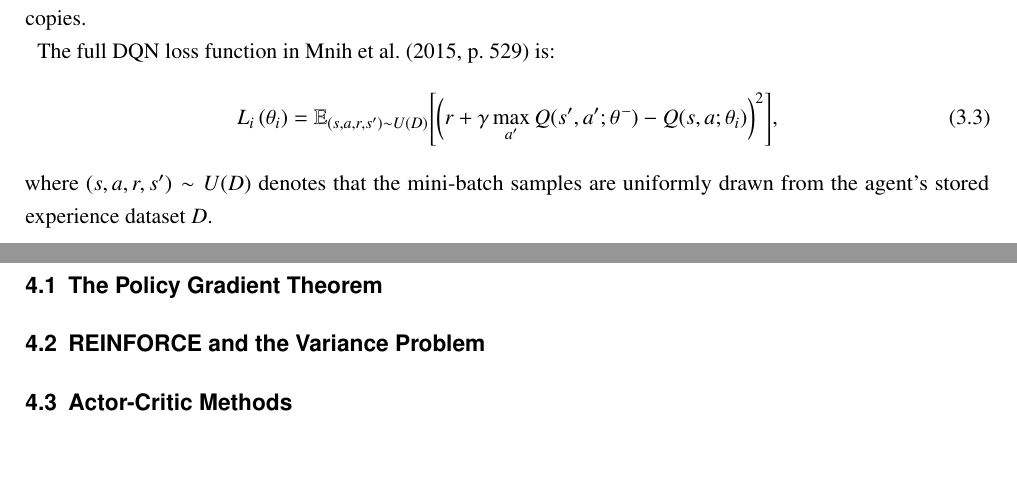
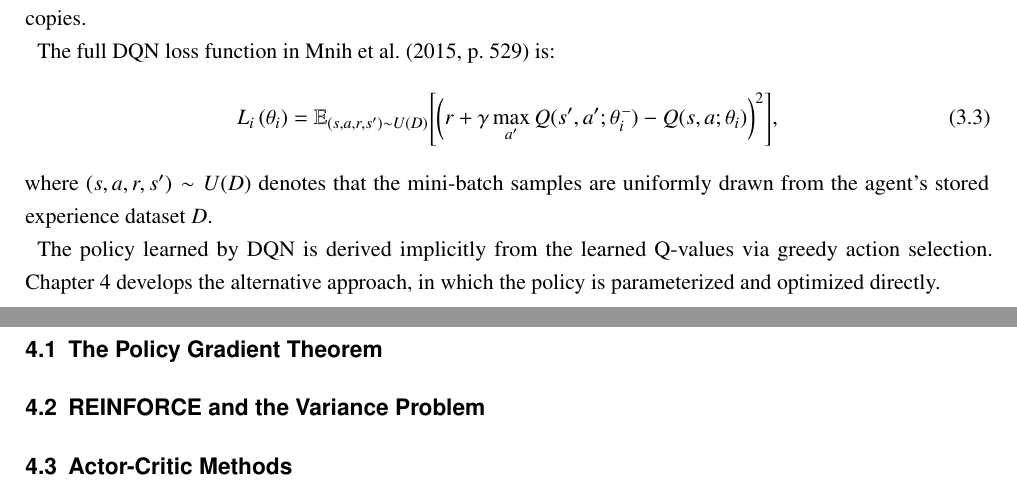
Before and after one commit to samiislam/LearningToPlayPong, a LaTeX thesis (Main.tex, which reads Chapters/Chapter3.tex): two parts of pages 10 and 11 of 19, joined at a grey line, cut so that both start at the same text, the shorter picture padded with empty space. Compiled offline with pdfLaTeX.

Commit message:
Add transition statement from chapter 3 to 4

```diff
--- a/Chapters/Chapter3.tex
+++ b/Chapters/Chapter3.tex
@@ -30,6 +30,8 @@ Second, a dependency exists between the action-values $Q(s,a;\theta_i)$ and the
 
 The full \acrshort{dqn} loss function in \citet[p.~529]{mnihHumanlevelControlDeep2015} is:
 \begin{equation}\label{eq:q_learning_loss_function_in_dqn}
-	L_i\left(\theta_i\right) = \mathbb{E}_{(s, a, r, s^{\prime}) \sim U(D)} \Bigg[\bigg(r + \gamma \max_{a^{\prime}} Q(s^{\prime}, a^{\prime};\theta^{\,\text{--}}) - Q(s,a;\theta_i)\bigg)^2\Bigg],
+	L_i\left(\theta_i\right) = \mathbb{E}_{(s, a, r, s^{\prime}) \sim U(D)} \Bigg[\bigg(r + \gamma \max_{a^{\prime}} Q(s^{\prime}, a^{\prime};\theta_i^{\,\text{--}}) - Q(s,a;\theta_i)\bigg)^2\Bigg],
 \end{equation}
 where $(s, a, r, s^{\prime}) \sim U(D)$ denotes that the mini-batch samples are uniformly drawn from the agent's stored experience dataset $D$.
+
+The policy learned by \acrshort{dqn} is derived implicitly from the learned Q-values via greedy action selection. Chapter~\ref{chap:a2c} develops the alternative approach, in which the policy is parameterized and optimized directly.
```
